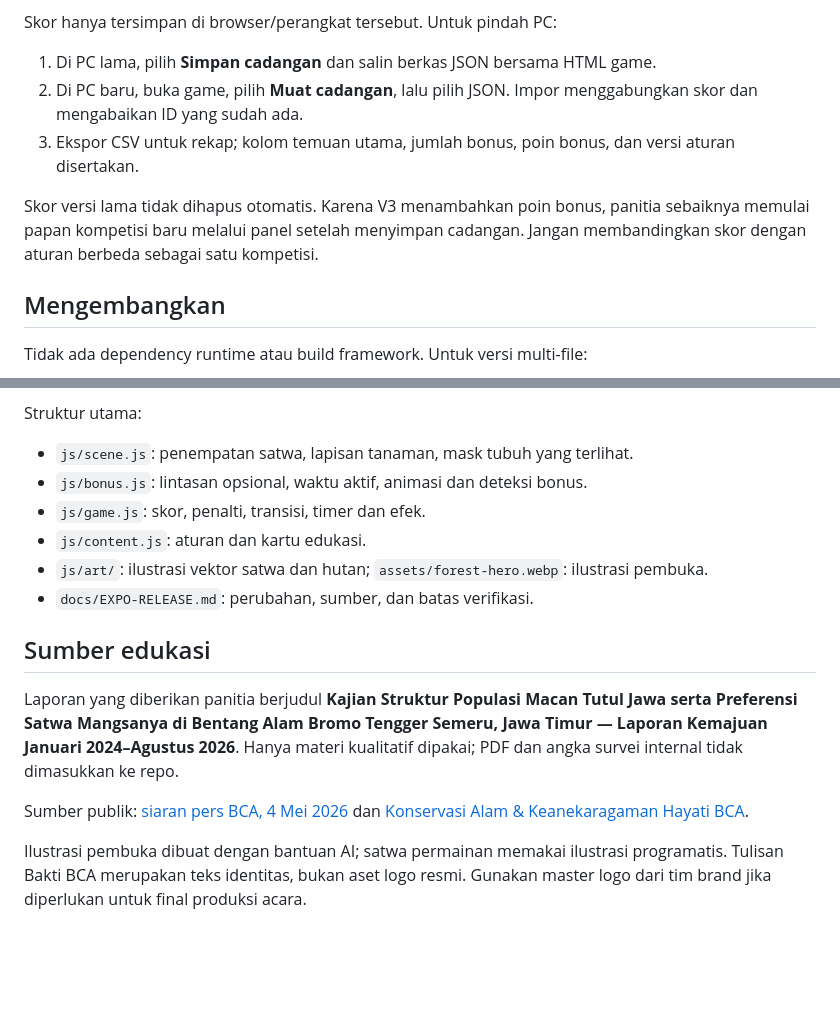
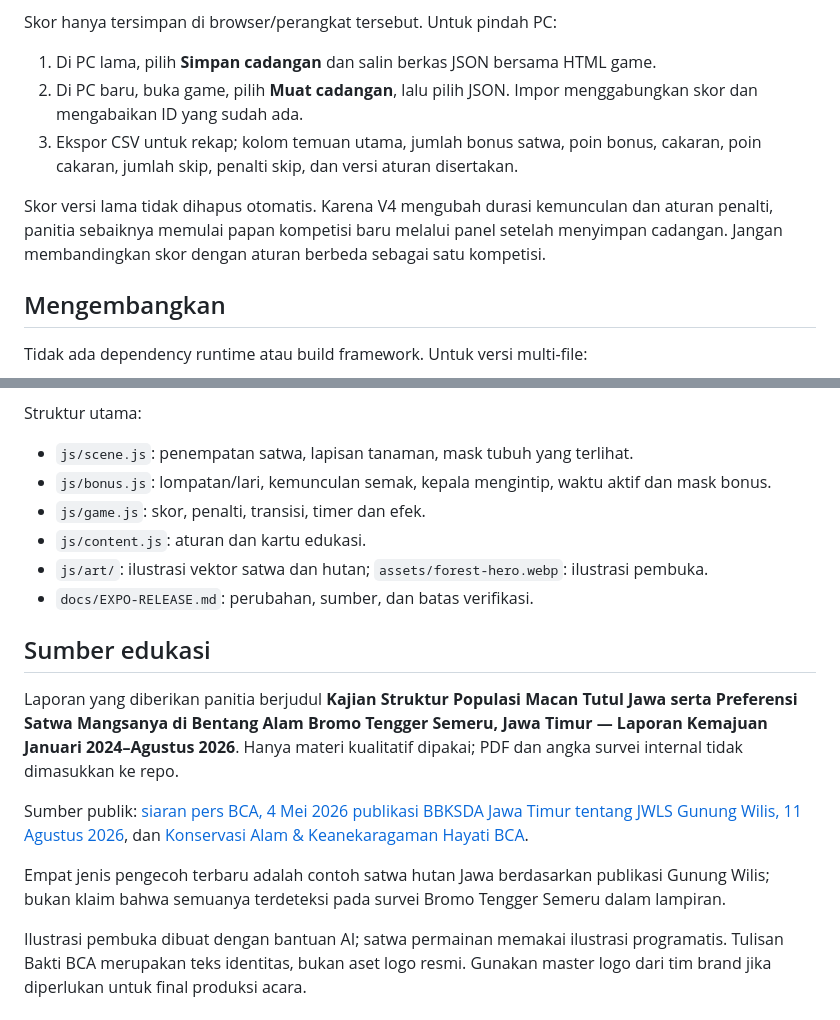
Before and after one commit to sandosimbolon88-gif/gamesBaktiBCAMacanTutul, a Markdown page: README.md, 2 parts joined by grey strips. Rendered like a GitHub page; blank space fills up the shorter version.

```diff
--- a/README.md
+++ b/README.md
@@ -36,9 +41,9 @@ Skor hanya tersimpan di browser/perangkat tersebut. Untuk pindah PC:
 
 1. Di PC lama, pilih **Simpan cadangan** dan salin berkas JSON bersama HTML game.
 2. Di PC baru, buka game, pilih **Muat cadangan**, lalu pilih JSON. Impor menggabungkan skor dan mengabaikan ID yang sudah ada.
-3. Ekspor CSV untuk rekap; kolom temuan utama, jumlah bonus, poin bonus, dan versi aturan disertakan.
+3. Ekspor CSV untuk rekap; kolom temuan utama, jumlah bonus satwa, poin bonus, cakaran, poin cakaran, jumlah skip, penalti skip, dan versi aturan disertakan.
 
-Skor versi lama tidak dihapus otomatis. Karena V3 menambahkan poin bonus, panitia sebaiknya memulai papan kompetisi baru melalui panel setelah menyimpan cadangan. Jangan membandingkan skor dengan aturan berbeda sebagai satu kompetisi.
+Skor versi lama tidak dihapus otomatis. Karena V4 mengubah durasi kemunculan dan aturan penalti, panitia sebaiknya memulai papan kompetisi baru melalui panel setelah menyimpan cadangan. Jangan membandingkan skor dengan aturan berbeda sebagai satu kompetisi.
 
 ## Mengembangkan
 
@@ -67,7 +72,7 @@ Gunakan `CHROMIUM_PATH` jika executable bukan `/usr/bin/chromium`; gunakan `JSMT
 Struktur utama:
 
 - `js/scene.js`: penempatan satwa, lapisan tanaman, mask tubuh yang terlihat.
-- `js/bonus.js`: lintasan opsional, waktu aktif, animasi dan deteksi bonus.
+- `js/bonus.js`: lompatan/lari, kemunculan semak, kepala mengintip, waktu aktif dan mask bonus.
 - `js/game.js`: skor, penalti, transisi, timer dan efek.
 - `js/content.js`: aturan dan kartu edukasi.
 - `js/art/`: ilustrasi vektor satwa dan hutan; `assets/forest-hero.webp`: ilustrasi pembuka.
@@ -77,6 +82,8 @@ Struktur utama:
 
 Laporan yang diberikan panitia berjudul **Kajian Struktur Populasi Macan Tutul Jawa serta Preferensi Satwa Mangsanya di Bentang Alam Bromo Tengger Semeru, Jawa Timur — Laporan Kemajuan Januari 2024–Agustus 2026**. Hanya materi kualitatif dipakai; PDF dan angka survei internal tidak dimasukkan ke repo.
 
-Sumber publik: [siaran pers BCA, 4 Mei 2026](https://www.bca.co.id/id/tentang-bca/media-riset/pressroom/siaran-pers/2026/05/04/03/57/demi-keseimbangan-ekosistem-kolaborasi-bakti-bca-untuk-pelestarian-macan-tutul) dan [Konservasi Alam & Keanekaragaman Hayati BCA](https://www.bca.co.id/id/tentang-bca/sustainability/environment/upaya-pengurangan-emisi-grk-operasional/konservasi-alam-and-keanekaragaman-hayati).
+Sumber publik: [siaran pers BCA, 4 Mei 2026](https://www.bca.co.id/id/tentang-bca/media-riset/pressroom/siaran-pers/2026/05/04/03/57/demi-keseimbangan-ekosistem-kolaborasi-bakti-bca-untuk-pelestarian-macan-tutul) [publikasi BBKSDA Jawa Timur tentang JWLS Gunung Wilis, 11 Agustus 2026](https://bbksdajawatimur.id/cari-jejak-macan-tutul-di-gunung-wilis-kamera-ungkap-cerita-lain), dan [Konservasi Alam & Keanekaragaman Hayati BCA](https://www.bca.co.id/id/tentang-bca/sustainability/environment/upaya-pengurangan-emisi-grk-operasional/konservasi-alam-and-keanekaragaman-hayati).
+
+Empat jenis pengecoh terbaru adalah contoh satwa hutan Jawa berdasarkan publikasi Gunung Wilis; bukan klaim bahwa semuanya terdeteksi pada survei Bromo Tengger Semeru dalam lampiran.
 
 Ilustrasi pembuka dibuat dengan bantuan AI; satwa permainan memakai ilustrasi programatis. Tulisan Bakti BCA merupakan teks identitas, bukan aset logo resmi. Gunakan master logo dari tim brand jika diperlukan untuk final produksi acara.
```
Also changed, not shown: other parts of README.md (+12 -7 lines), docs/EXPO-RELEASE.md (+11 -5 lines), docs/bonus-demo.gif (added), docs/pengecoh-baru.png (added), 16 other files.
